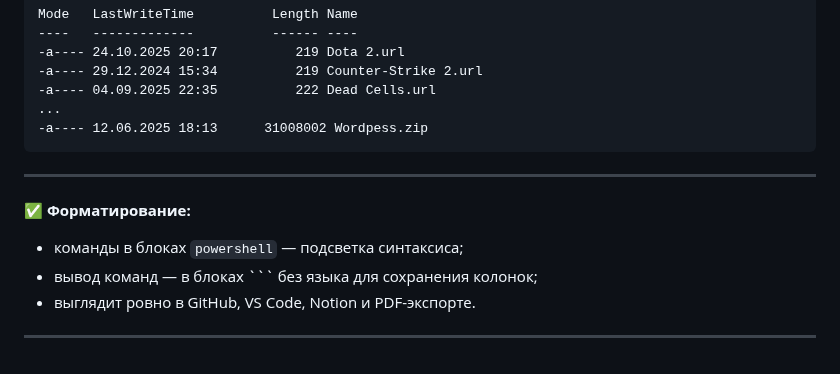
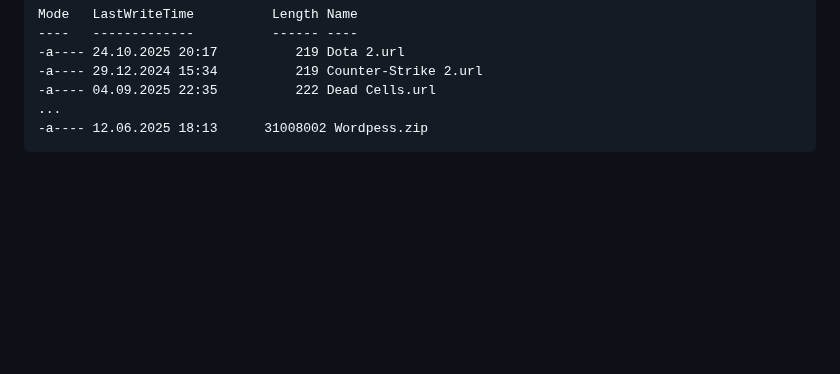
Before and after one commit to VaDoosDeVops/Unik, a Markdown page: laba3occt/README.md, the part around the change. Drawn GitHub-style; blank space fills up the shorter version.

Commit message:
modify remde2

````diff
--- a/laba3occt/README.md
+++ b/laba3occt/README.md
@@ -145,12 +145,3 @@ Mode   LastWriteTime          Length Name
 ...
 -a---- 12.06.2025 18:13      31008002 Wordpess.zip
 ```
-
----
-
-✅ **Форматирование:**
-- команды в блоках ```powershell``` — подсветка синтаксиса;
-- вывод команд — в блоках ``` без языка для сохранения колонок;
-- выглядит ровно в GitHub, VS Code, Notion и PDF-экспорте.
-
----
````
